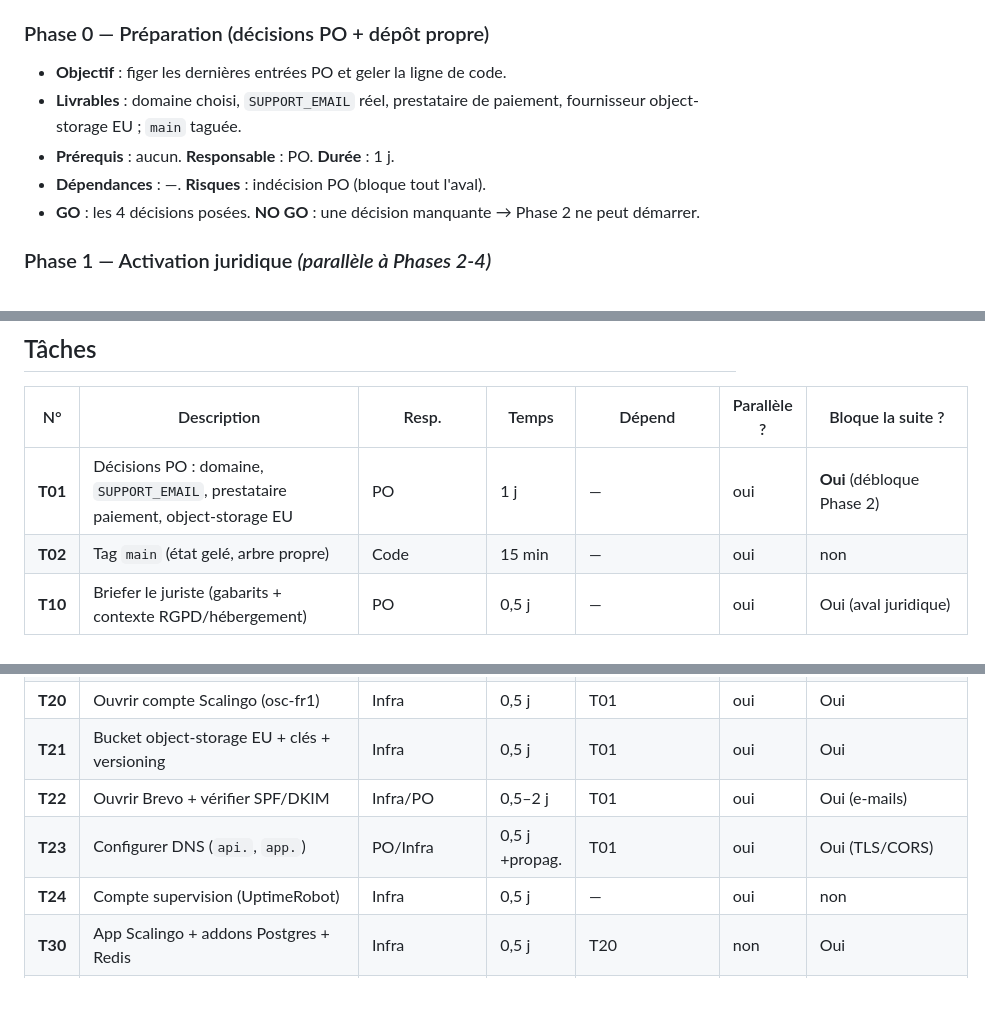
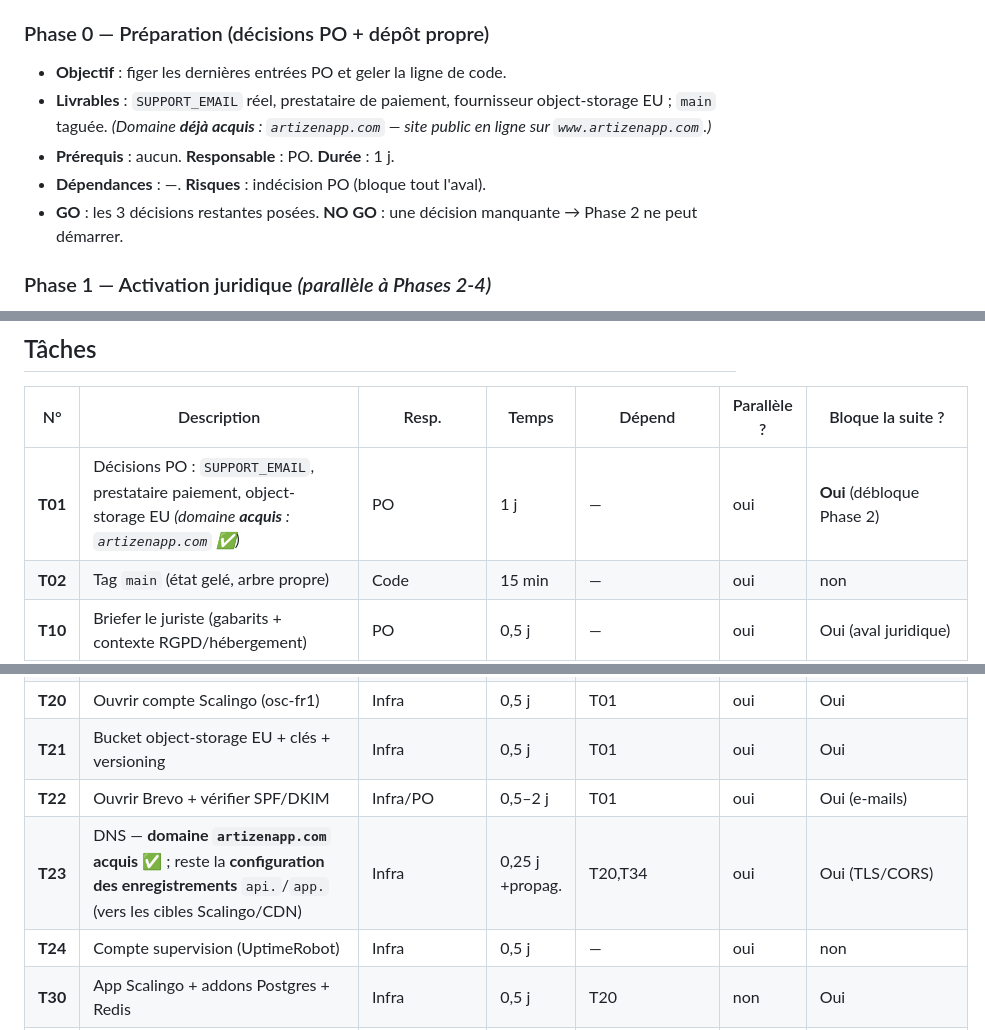
Before and after one commit to RAKINVEST/ARTIZEN-APP, a Markdown page: docs/release/MASTER_EXECUTION_PLAN_FINAL.md, 3 parts joined by grey strips. Drawn GitHub-style; blank space fills up the shorter version.

Commit message:
docs(plan): domaine artizenapp.com acquis — MAJ Master Execution Plan (décision PO)
Entrée externe (infra/PO) : domaine déjà acheté, site public sur www.artizenapp.com.
- T01 : acquisition du domaine marquée réalisée ; reste 3 décisions PO.
- T23 : passé à « configuration restante » (enregistrements api./app. vers cibles
  Scalingo/CDN), dépendance déplacée de T01 vers T20/T34.
Déclencheur d'édition du doc gelé : décision explicite du PO (événement n°1).

Co-Authored-By: Claude Opus 4.8 <noreply@anthropic.com>

```diff
--- a/docs/release/MASTER_EXECUTION_PLAN_FINAL.md
+++ b/docs/release/MASTER_EXECUTION_PLAN_FINAL.md
@@ -15,10 +15,10 @@ mécanique de contenu déjà écrit) · **Marketing** · **Support**.
 
 ### Phase 0 — Préparation (décisions PO + dépôt propre)
 - **Objectif** : figer les dernières entrées PO et geler la ligne de code.
-- **Livrables** : domaine choisi, `SUPPORT_EMAIL` réel, prestataire de paiement, fournisseur object-storage EU ; `main` taguée.
+- **Livrables** : `SUPPORT_EMAIL` réel, prestataire de paiement, fournisseur object-storage EU ; `main` taguée. *(Domaine **déjà acquis** : `artizenapp.com` — site public en ligne sur `www.artizenapp.com`.)*
 - **Prérequis** : aucun. **Responsable** : PO. **Durée** : 1 j.
 - **Dépendances** : —. **Risques** : indécision PO (bloque tout l'aval).
-- **GO** : les 4 décisions posées. **NO GO** : une décision manquante → Phase 2 ne peut démarrer.
+- **GO** : les 3 décisions restantes posées. **NO GO** : une décision manquante → Phase 2 ne peut démarrer.
 
 ### Phase 1 — Activation juridique *(parallèle à Phases 2-4)*
 - **Objectif** : contenu légal opposable + politique de rétention.
@@ -79,7 +79,7 @@ mécanique de contenu déjà écrit) · **Marketing** · **Support**.
 
 | N° | Description | Resp. | Temps | Dépend | Parallèle ? | Bloque la suite ? |
 |---|---|---|---|---|---|---|
-| **T01** | Décisions PO : domaine, `SUPPORT_EMAIL`, prestataire paiement, object-storage EU | PO | 1 j | — | oui | **Oui** (débloque Phase 2) |
+| **T01** | Décisions PO : `SUPPORT_EMAIL`, prestataire paiement, object-storage EU *(domaine **acquis** : `artizenapp.com` ✅)* | PO | 1 j | — | oui | **Oui** (débloque Phase 2) |
 | **T02** | Tag `main` (état gelé, arbre propre) | Code | 15 min | — | oui | non |
 | **T10** | Briefer le juriste (gabarits + contexte RGPD/hébergement) | PO | 0,5 j | — | oui | Oui (aval juridique) |
 | **T11** | Valider Mentions/CGU/Confidentialité (remplir `{…}`) | Juriste | 5–10 j | T10 | oui | Oui (commercialisation) |
@@ -88,7 +88,7 @@ mécanique de contenu déjà écrit) · **Marketing** · **Support**.
 | **T20** | Ouvrir compte Scalingo (osc-fr1) | Infra | 0,5 j | T01 | oui | Oui |
 | **T21** | Bucket object-storage EU + clés + versioning | Infra | 0,5 j | T01 | oui | Oui |
 | **T22** | Ouvrir Brevo + vérifier SPF/DKIM | Infra/PO | 0,5–2 j | T01 | oui | Oui (e-mails) |
-| **T23** | Configurer DNS (`api.`, `app.`) | PO/Infra | 0,5 j +propag. | T01 | oui | Oui (TLS/CORS) |
+| **T23** | DNS — **domaine `artizenapp.com` acquis** ✅ ; reste la **configuration des enregistrements** `api.`/`app.` (vers les cibles Scalingo/CDN) | Infra | 0,25 j +propag. | T20,T34 | oui | Oui (TLS/CORS) |
 | **T24** | Compte supervision (UptimeRobot) | Infra | 0,5 j | — | oui | non |
 | **T30** | App Scalingo + addons Postgres + Redis | Infra | 0,5 j | T20 | non | Oui |
 | **T31** | Poser les variables d'env (`.env.production.example`) | Infra | 0,5 j | T21,T22,T30 | non | Oui |
```
